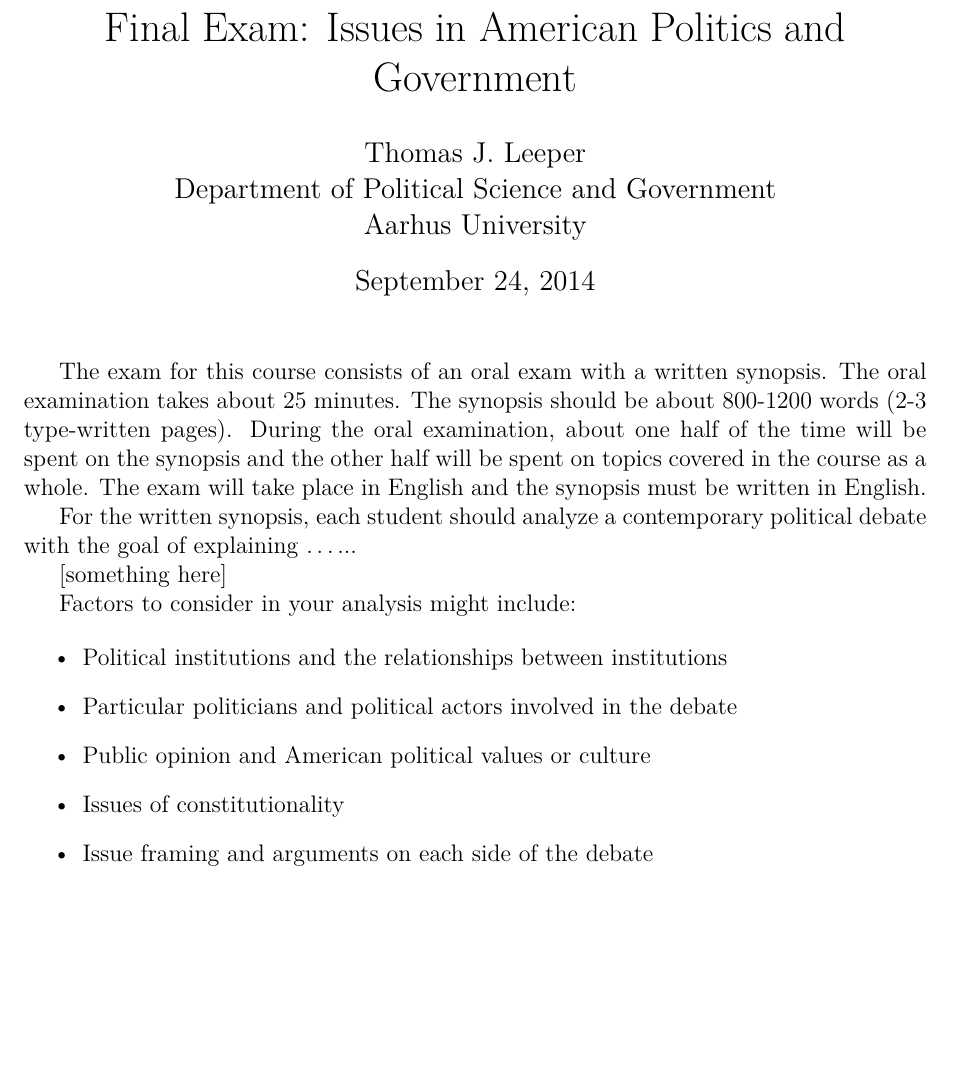
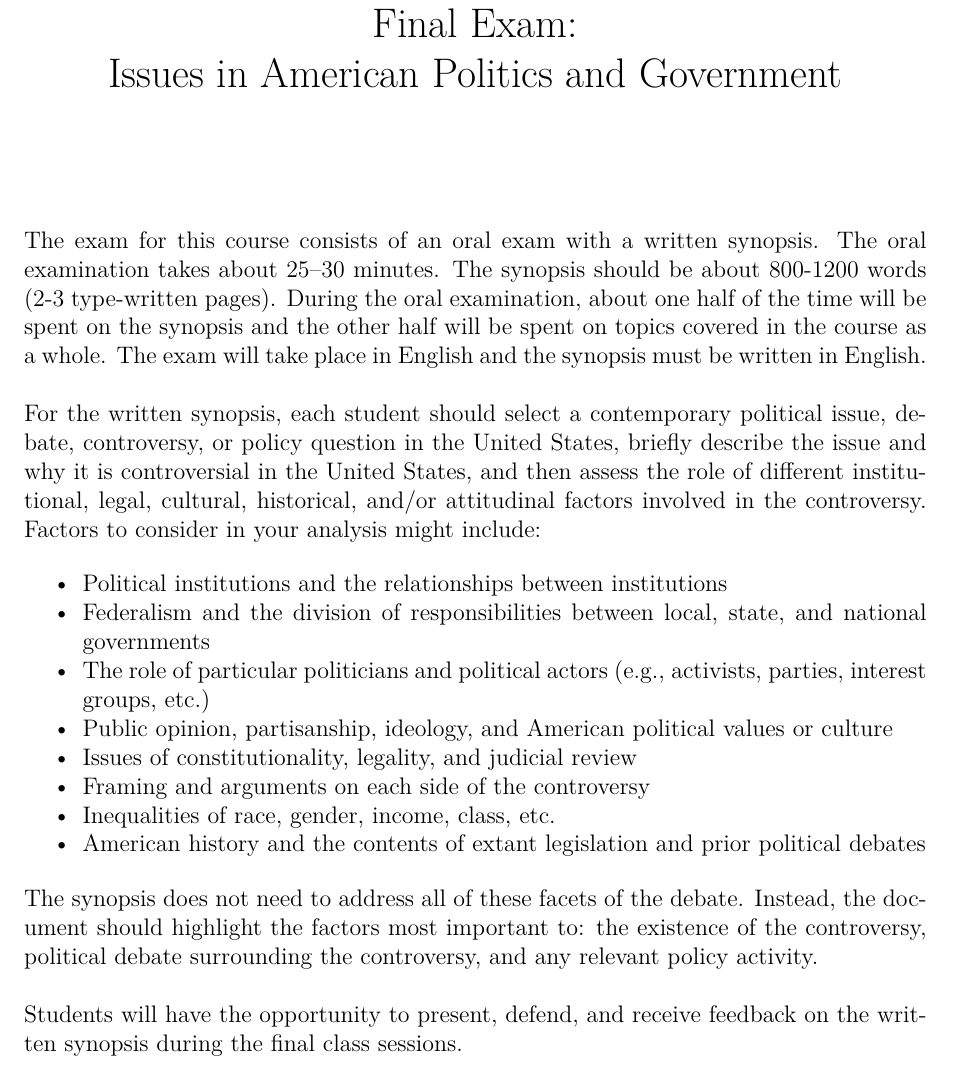
Before and after one commit to leeper/ampolcourse, a LaTeX problem sheet (Exam/Exam.tex): part of the page, cut so that both start at the same text, the shorter picture padded with empty space. Compiled offline with pdfLaTeX.

Commit message:
draft exam

```diff
--- a/Exam/Exam.tex
+++ b/Exam/Exam.tex
@@ -1,6 +1,7 @@
 \documentclass[12pt,a4paper]{article}
 \usepackage[top=1in, bottom=1in, left=1in, right=1in]{geometry}
-\usepackage{setspace,hyperref}
+\usepackage{setspace,hyperref,mdwlist}
+\setlength\parindent{0pt}
 \usepackage[T1]{fontenc}
 \usepackage{lmodern}
 \hypersetup{
@@ -17,30 +18,31 @@
     pdfborder={0 0 0}
 }
 
-\title{Final Exam: Issues in American Politics and Government}
-\author{Thomas J. Leeper\\
-Department of Political Science and Government\\
-Aarhus University}
+\title{Final Exam:\\Issues in American Politics and Government}
+\author{}
+\date{}
 
 \begin{document}
 
 \maketitle
 
-The exam for this course consists of an oral exam with a written synopsis. The oral examination takes about 25 minutes. The synopsis should be about 800-1200 words (2-3 type-written pages). During the oral examination, about one half of the time will be spent on the synopsis and the other half will be spent on topics covered in the course as a whole. The exam will take place in English and the synopsis must be written in English.
+The exam for this course consists of an oral exam with a written synopsis. The oral examination takes about 25--30 minutes. The synopsis should be about 800-1200 words (2-3 type-written pages). During the oral examination, about one half of the time will be spent on the synopsis and the other half will be spent on topics covered in the course as a whole. The exam will take place in English and the synopsis must be written in English.\\
 
-For the written synopsis, each student should analyze a contemporary political debate with the goal of explaining \dots...
+For the written synopsis, each student should select a contemporary political issue, debate, controversy, or policy question in the United States, briefly describe the issue and why it is controversial in the United States, and then assess the role of different institutional, legal, cultural, historical, and/or attitudinal factors involved in the controversy. Factors to consider in your analysis might include:
 
-[something here]
+\begin{itemize*}
+\item Political institutions and the relationships between institutions
+\item Federalism and the division of responsibilities between local, state, and national governments
+\item The role of particular politicians and political actors (e.g., activists, parties, interest groups, etc.)
+\item Public opinion, partisanship, ideology, and American political values or culture
+\item Issues of constitutionality, legality, and judicial review
+\item Framing and arguments on each side of the controversy
+\item Inequalities of race, gender, income, class, etc.
+\item American history and the contents of extant legislation and prior political debates
+\end{itemize*}
 
-Factors to consider in your analysis might include:
+The synopsis does not need to address all of these facets of the debate. Instead, the document should highlight the factors most important to: the existence of the controversy, political debate surrounding the controversy, and any relevant policy activity.\\
 
-\begin{itemize}
-\item Political institutions and the relationships between institutions
-\item Particular politicians and political actors involved in the debate
-\item Public opinion and American political values or culture
-\item Issues of constitutionality
-\item Issue framing and arguments on each side of the debate
-\end{itemize}
-
+Students will have the opportunity to present, defend, and receive feedback on the written synopsis during the final class sessions.\\
 
 \end{document}
```
Also changed, not shown: Exam/Exam.pdf (added), 1 other file.
